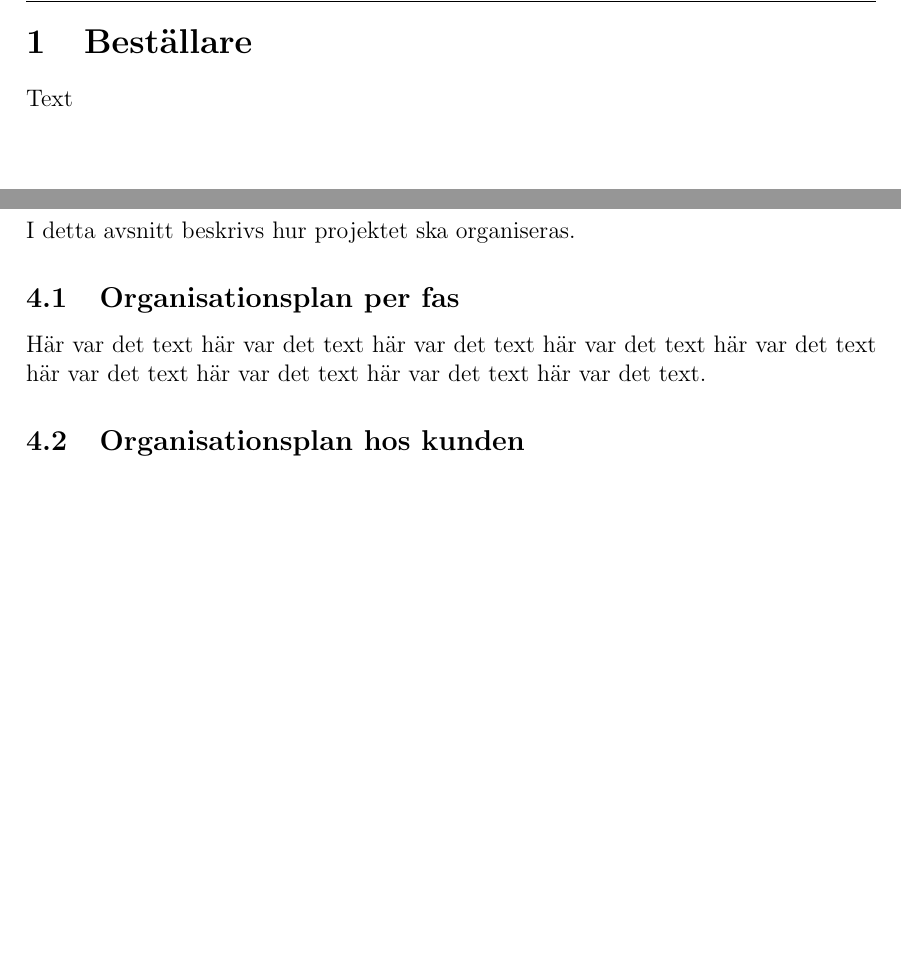
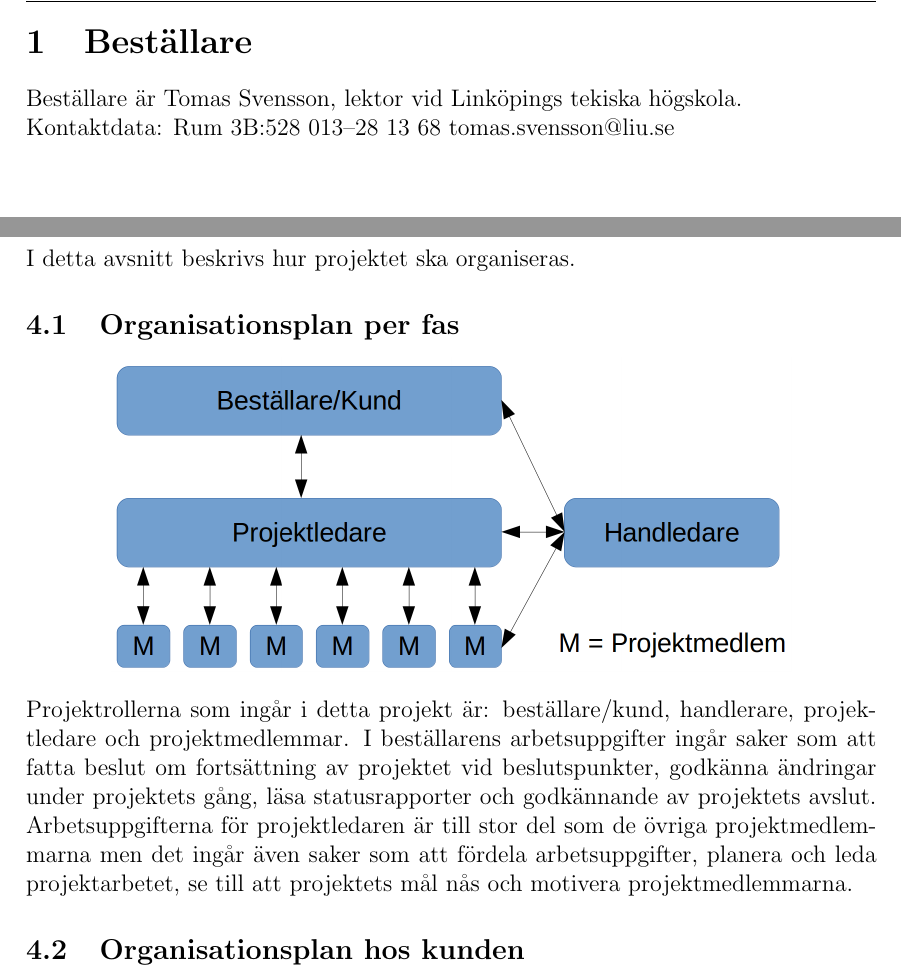
Before and after one commit to TheZoq2/LiTHe-Hex, a LaTeX document (documents/Projektplan/projektplan.tex): two parts of pages 6 and 8 of 11 before the commit and two parts of pages 6 and 8 of 12 after it, joined at a grey line, cut so that both start at the same text, the shorter picture padded with empty space. Compiled offline with pdfLaTeX.

Commit message:
added roles overview image

```diff
--- a/documents/Projektplan/projektplan.tex
+++ b/documents/Projektplan/projektplan.tex
@@ -23,7 +23,7 @@
 \usepackage{fancyhdr}
 \pagestyle{fancy}
 
-\lhead{\includegraphics[width=0.15\linewidth]{images/logo_full.png}}
+\lhead{\includegraphics[width=0.15\linewidth]{../images/logo_full.png}}
 \chead{Projektplan för sexbent robot}
 \rhead{\today}
 \setlength\headheight{26pt}
@@ -34,7 +34,7 @@
 \pretitle{%
     \begin{center}
         \LARGE
-        \includegraphics[width=6cm]{images/logo_full.png}\\[\bigskipamount]
+        \includegraphics[width=6cm]{../images/logo_full.png}\\[\bigskipamount]
 }
 
 \posttitle{\end{center}}
@@ -125,7 +125,8 @@
 	\newpage
 
 	\section{Beställare}
-	Text
+	Beställare är Tomas Svensson, lektor vid Linköpings tekiska högskola. \\
+  Kontaktdata: Rum 3B:528 013–28 13 68 tomas.svensson@liu.se
 
 	%%%%%%%%%%%%%%%%%%%%%%%%%%%%%%%%%%%%%%%%%%%%%%%%%%%%%%%%%%%%%%%%%%%%%%%%%%%%%%%%%
 	%						Översikt
@@ -184,10 +185,18 @@
     I detta avsnitt beskrivs hur projektet ska organiseras.
 
 	\subsection{Organisationsplan per fas}
-	Här var det text här var det text här var det text
-	här var det text här var det text här var det text
-	här var det text här var det text här var det text.
-
+  \begin{center}
+  \includegraphics[width=0.8\linewidth]{images/projectroles.png}
+  \end{center}
+	Projektrollerna som ingår i detta projekt är: beställare/kund, handlerare,
+  projektledare och projektmedlemmar. I beställarens arbetsuppgifter ingår saker
+  som att fatta beslut om fortsättning av projektet vid beslutspunkter, godkänna
+  ändringar under projektets gång, läsa statusrapporter och godkännande av
+  projektets avslut. Arbetsuppgifterna för projektledaren är till stor del som
+  de övriga projektmedlemmarna men det ingår även saker som att fördela
+  arbetsuppgifter, planera och leda projektarbetet, se till att projektets mål
+  nås och motivera projektmedlemmarna.
+  % TODO: Finish this section
 
 	\subsection{Organisationsplan hos kunden}
 	Här var det text här var det text här var det text
```
Also changed, not shown: documents/Projektplan/images/projectroles.png (added).
